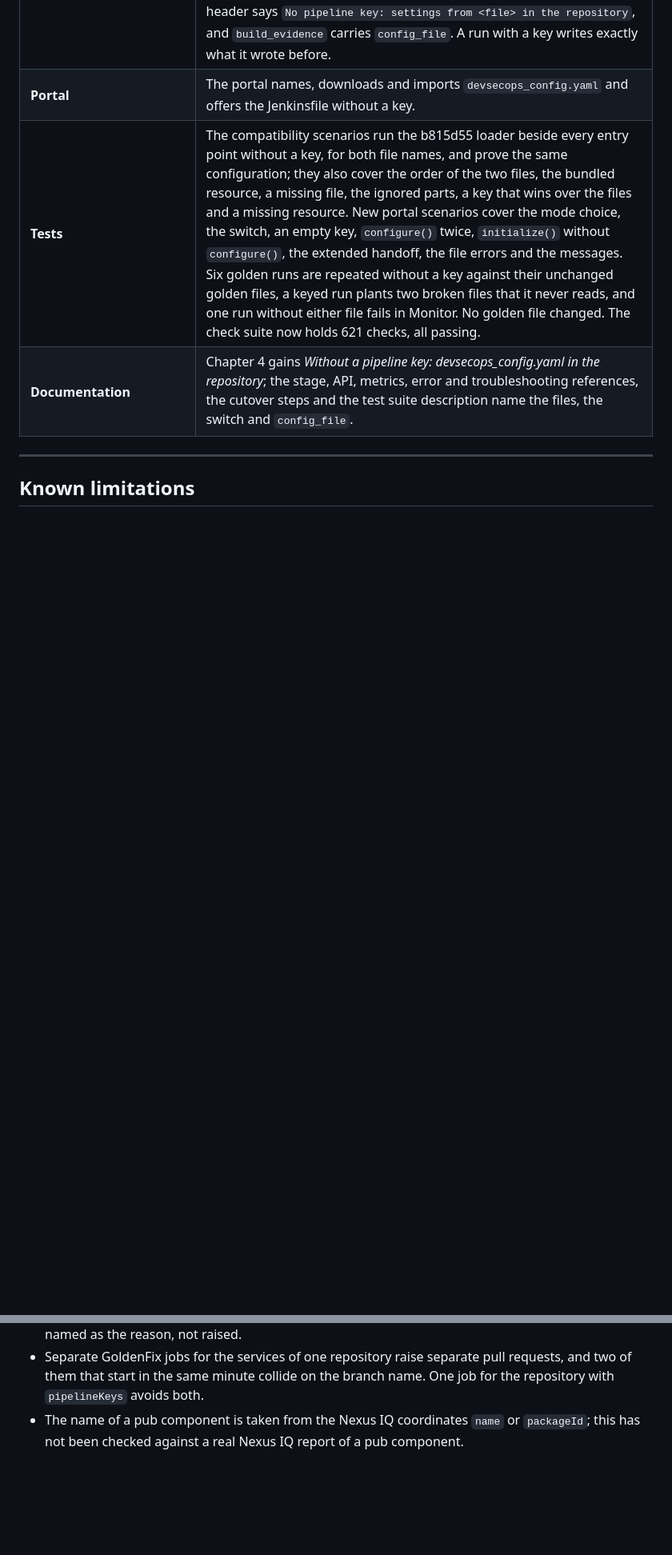
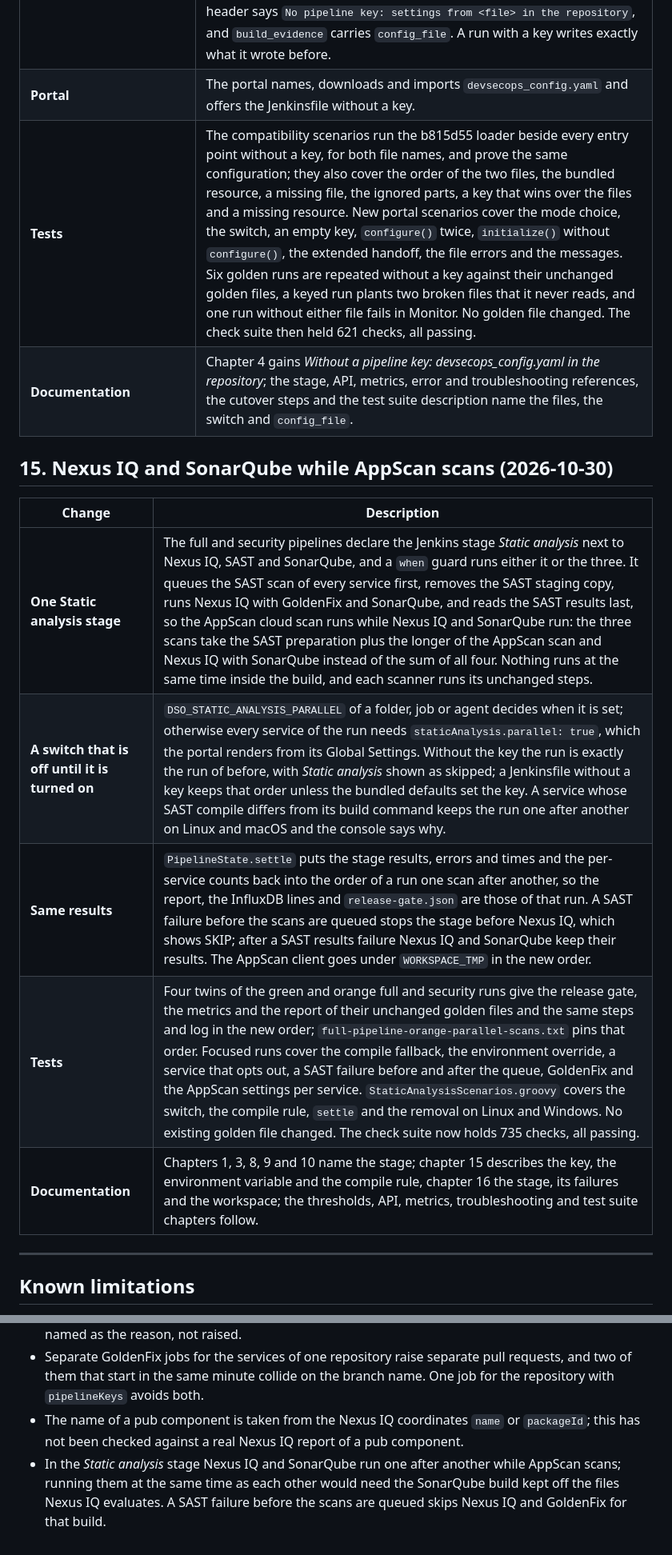
Before and after one commit to mateuszmatan/DSOEnhanced, a Markdown page: roadmap.md, 2 parts joined by grey strips. Shown at 80% size. Drawn GitHub-style; blank space fills up the shorter version.

Commit message:
Record Nexus IQ and SonarQube while AppScan scans in the roadmap
Add section 15 with the stage, the switch, the restored order, the tests
and the final check count, and a known limitation.

Co-Authored-By: Claude Opus 5.5 <noreply@anthropic.com>
Claude-Session: https://claude.ai/code/session_01Lm9hkweU4wf343k2akQLLV

```diff
--- a/roadmap.md
+++ b/roadmap.md
@@ -135,8 +135,18 @@ Library pull request #6 and portal pull request #4.
 | **Same configuration as before the portal** | The global settings come from the library resource `resources/com/bbh/devsecops/defaults.yaml`, which the DevSecOps team keeps equal to the Global Settings of the portal, and the services are merged with them exactly as `config.yaml` was merged with `defaults.yaml`. `agentNames` is required, `projectNames`, `PROJECT_NAMES` and `securityPipeline` work as before the portal, the extended pipeline reads the file of its own checkout and takes only the run-time tags of its security build, and a custom Jenkinsfile that calls `devSecOpsApi.initialize()` without `configure()` reads the file too. |
 | **A switch and a trace** | `DSO_REQUIRE_PIPELINE_KEY=true` makes a Jenkinsfile without a key stop before `pipeline {}`, as before. Every message that says where a setting lives names the file that was read instead of the portal (`state.settingsPlace()`, also `devSecOpsApi.settingsPlace()`), the report header says `No pipeline key: settings from <file> in the repository`, and `build_evidence` carries `config_file`. A run with a key writes exactly what it wrote before. |
 | **Portal** | The portal names, downloads and imports `devsecops_config.yaml` and offers the Jenkinsfile without a key. |
-| **Tests** | The compatibility scenarios run the b815d55 loader beside every entry point without a key, for both file names, and prove the same configuration; they also cover the order of the two files, the bundled resource, a missing file, the ignored parts, a key that wins over the files and a missing resource. New portal scenarios cover the mode choice, the switch, an empty key, `configure()` twice, `initialize()` without `configure()`, the extended handoff, the file errors and the messages. Six golden runs are repeated without a key against their unchanged golden files, a keyed run plants two broken files that it never reads, and one run without either file fails in Monitor. No golden file changed. The check suite now holds 621 checks, all passing. |
+| **Tests** | The compatibility scenarios run the b815d55 loader beside every entry point without a key, for both file names, and prove the same configuration; they also cover the order of the two files, the bundled resource, a missing file, the ignored parts, a key that wins over the files and a missing resource. New portal scenarios cover the mode choice, the switch, an empty key, `configure()` twice, `initialize()` without `configure()`, the extended handoff, the file errors and the messages. Six golden runs are repeated without a key against their unchanged golden files, a keyed run plants two broken files that it never reads, and one run without either file fails in Monitor. No golden file changed. The check suite then held 621 checks, all passing. |
 | **Documentation** | Chapter 4 gains *Without a pipeline key: devsecops_config.yaml in the repository*; the stage, API, metrics, error and troubleshooting references, the cutover steps and the test suite description name the files, the switch and `config_file`. |
+
+## 15. Nexus IQ and SonarQube while AppScan scans (2026-10-30)
+
+| Change | Description |
+|--------|-------------|
+| **One Static analysis stage** | The full and security pipelines declare the Jenkins stage *Static analysis* next to Nexus IQ, SAST and SonarQube, and a `when` guard runs either it or the three. It queues the SAST scan of every service first, removes the SAST staging copy, runs Nexus IQ with GoldenFix and SonarQube, and reads the SAST results last, so the AppScan cloud scan runs while Nexus IQ and SonarQube run: the three scans take the SAST preparation plus the longer of the AppScan scan and Nexus IQ with SonarQube instead of the sum of all four. Nothing runs at the same time inside the build, and each scanner runs its unchanged steps. |
+| **A switch that is off until it is turned on** | `DSO_STATIC_ANALYSIS_PARALLEL` of a folder, job or agent decides when it is set; otherwise every service of the run needs `staticAnalysis.parallel: true`, which the portal renders from its Global Settings. Without the key the run is exactly the run of before, with *Static analysis* shown as skipped; a Jenkinsfile without a key keeps that order unless the bundled defaults set the key. A service whose SAST compile differs from its build command keeps the run one after another on Linux and macOS and the console says why. |
+| **Same results** | `PipelineState.settle` puts the stage results, errors and times and the per-service counts back into the order of a run one scan after another, so the report, the InfluxDB lines and `release-gate.json` are those of that run. A SAST failure before the scans are queued stops the stage before Nexus IQ, which shows SKIP; after a SAST results failure Nexus IQ and SonarQube keep their results. The AppScan client goes under `WORKSPACE_TMP` in the new order. |
+| **Tests** | Four twins of the green and orange full and security runs give the release gate, the metrics and the report of their unchanged golden files and the same steps and log in the new order; `full-pipeline-orange-parallel-scans.txt` pins that order. Focused runs cover the compile fallback, the environment override, a service that opts out, a SAST failure before and after the queue, GoldenFix and the AppScan settings per service. `StaticAnalysisScenarios.groovy` covers the switch, the compile rule, `settle` and the removal on Linux and Windows. No existing golden file changed. The check suite now holds 735 checks, all passing. |
+| **Documentation** | Chapters 1, 3, 8, 9 and 10 name the stage; chapter 15 describes the key, the environment variable and the compile rule, chapter 16 the stage, its failures and the workspace; the thresholds, API, metrics, troubleshooting and test suite chapters follow. |
 
 ---
 
@@ -152,3 +162,4 @@ Library pull request #6 and portal pull request #4.
 - GoldenFix changes only the repository of the service. A catalog published as an artifact, a catalog in another repository, a BOM or parent resolved from Nexus and a version constant in `buildSrc` are named as the reason, not raised.
 - Separate GoldenFix jobs for the services of one repository raise separate pull requests, and two of them that start in the same minute collide on the branch name. One job for the repository with `pipelineKeys` avoids both.
 - The name of a pub component is taken from the Nexus IQ coordinates `name` or `packageId`; this has not been checked against a real Nexus IQ report of a pub component.
+- In the *Static analysis* stage Nexus IQ and SonarQube run one after another while AppScan scans; running them at the same time as each other would need the SonarQube build kept off the files Nexus IQ evaluates. A SAST failure before the scans are queued skips Nexus IQ and GoldenFix for that build.
```
